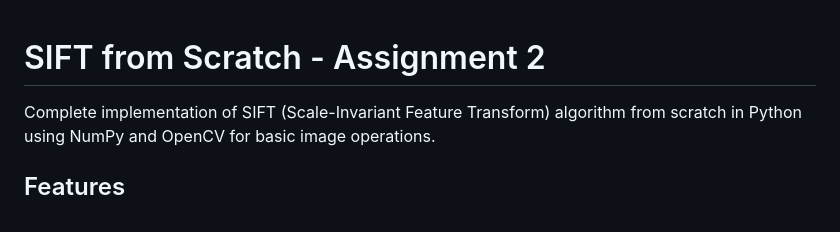
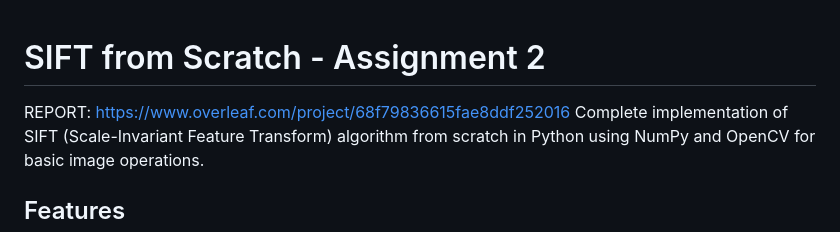
Before and after one commit to AmitMandhana/ImageProcessing, a Markdown page: README.md, the part around the change. Drawn GitHub-style.

Commit message:
Add project report link to README
Added a link to the project report in the README.

```diff
--- a/README.md
+++ b/README.md
@@ -1,5 +1,6 @@
 # SIFT from Scratch - Assignment 2
 
+REPORT: https://www.overleaf.com/project/68f79836615fae8ddf252016
 Complete implementation of SIFT (Scale-Invariant Feature Transform) algorithm from scratch in Python using NumPy and OpenCV for basic image operations.
 
 ## Features
```
